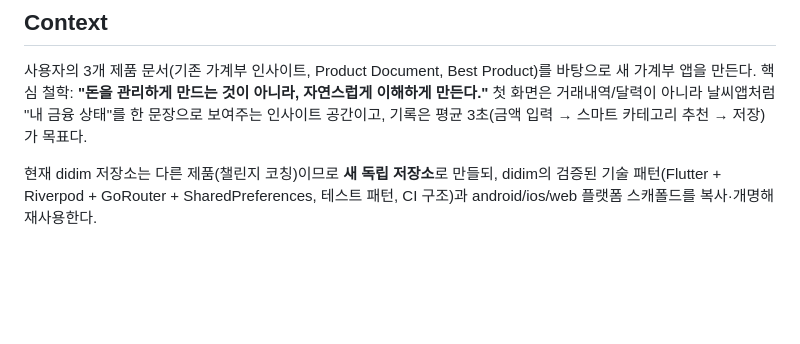
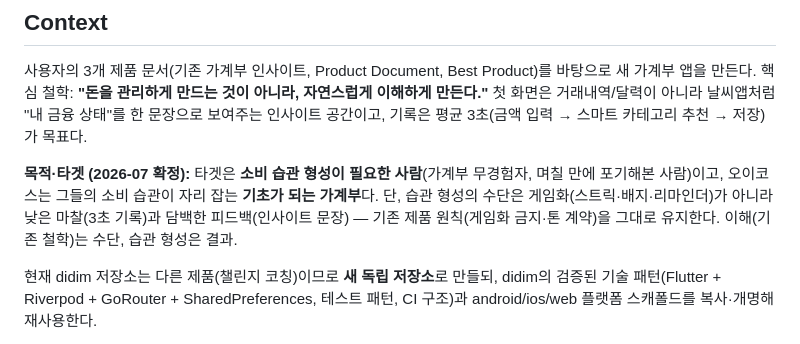
Before and after one commit to yscof/oikos, a Markdown page: docs/PLAN.md, the part around the change. Drawn GitHub-style; blank space fills up the shorter version.

```diff
--- a/docs/PLAN.md
+++ b/docs/PLAN.md
@@ -3,6 +3,8 @@
 ## Context
 
 사용자의 3개 제품 문서(기존 가계부 인사이트, Product Document, Best Product)를 바탕으로 새 가계부 앱을 만든다. 핵심 철학: **"돈을 관리하게 만드는 것이 아니라, 자연스럽게 이해하게 만든다."** 첫 화면은 거래내역/달력이 아니라 날씨앱처럼 "내 금융 상태"를 한 문장으로 보여주는 인사이트 공간이고, 기록은 평균 3초(금액 입력 → 스마트 카테고리 추천 → 저장)가 목표다.
+
+**목적·타겟 (2026-07 확정):** 타겟은 **소비 습관 형성이 필요한 사람**(가계부 무경험자, 며칠 만에 포기해본 사람)이고, 오이코스는 그들의 소비 습관이 자리 잡는 **기초가 되는 가계부**다. 단, 습관 형성의 수단은 게임화(스트릭·배지·리마인더)가 아니라 낮은 마찰(3초 기록)과 담백한 피드백(인사이트 문장) — 기존 제품 원칙(게임화 금지·톤 계약)을 그대로 유지한다. 이해(기존 철학)는 수단, 습관 형성은 결과.
 
 현재 didim 저장소는 다른 제품(챌린지 코칭)이므로 **새 독립 저장소**로 만들되, didim의 검증된 기술 패턴(Flutter + Riverpod + GoRouter + SharedPreferences, 테스트 패턴, CI 구조)과 android/ios/web 플랫폼 스캐폴드를 복사·개명해 재사용한다.
 
```
Also changed, not shown: README.md (+11 -2 lines).
